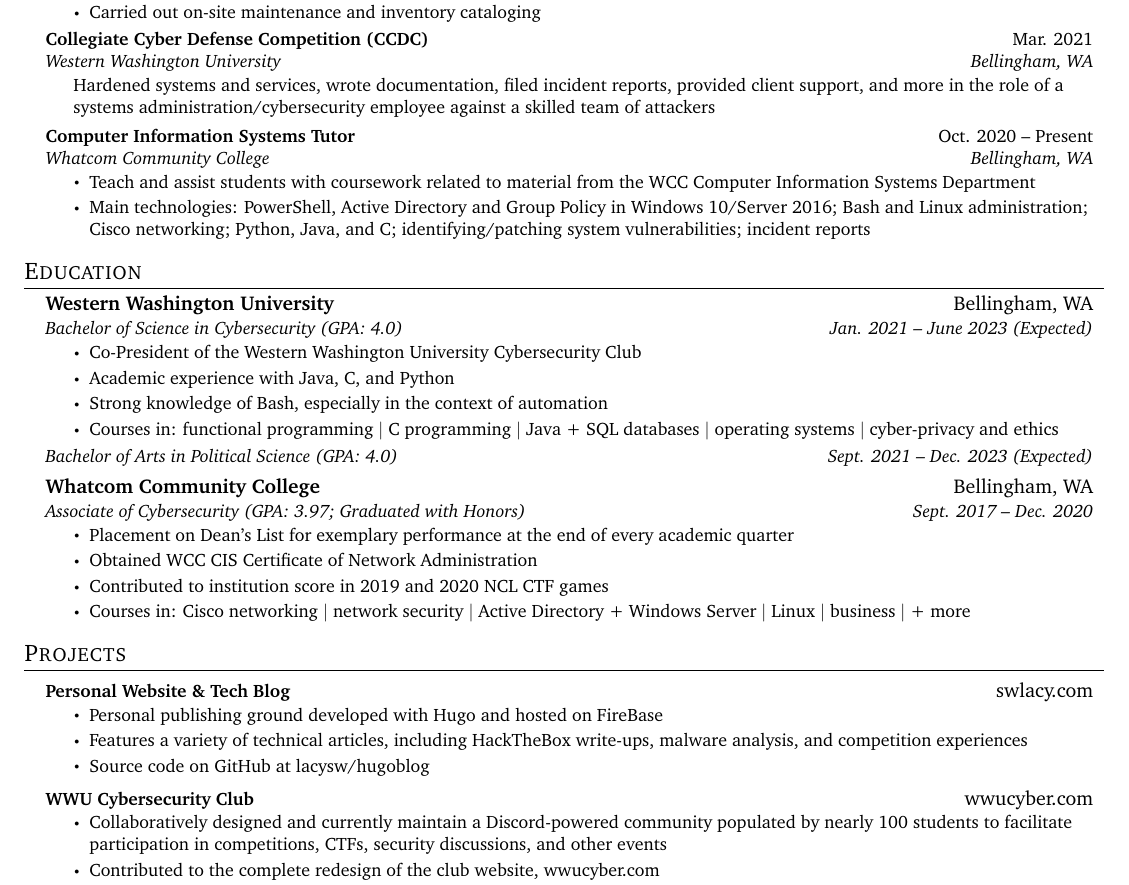
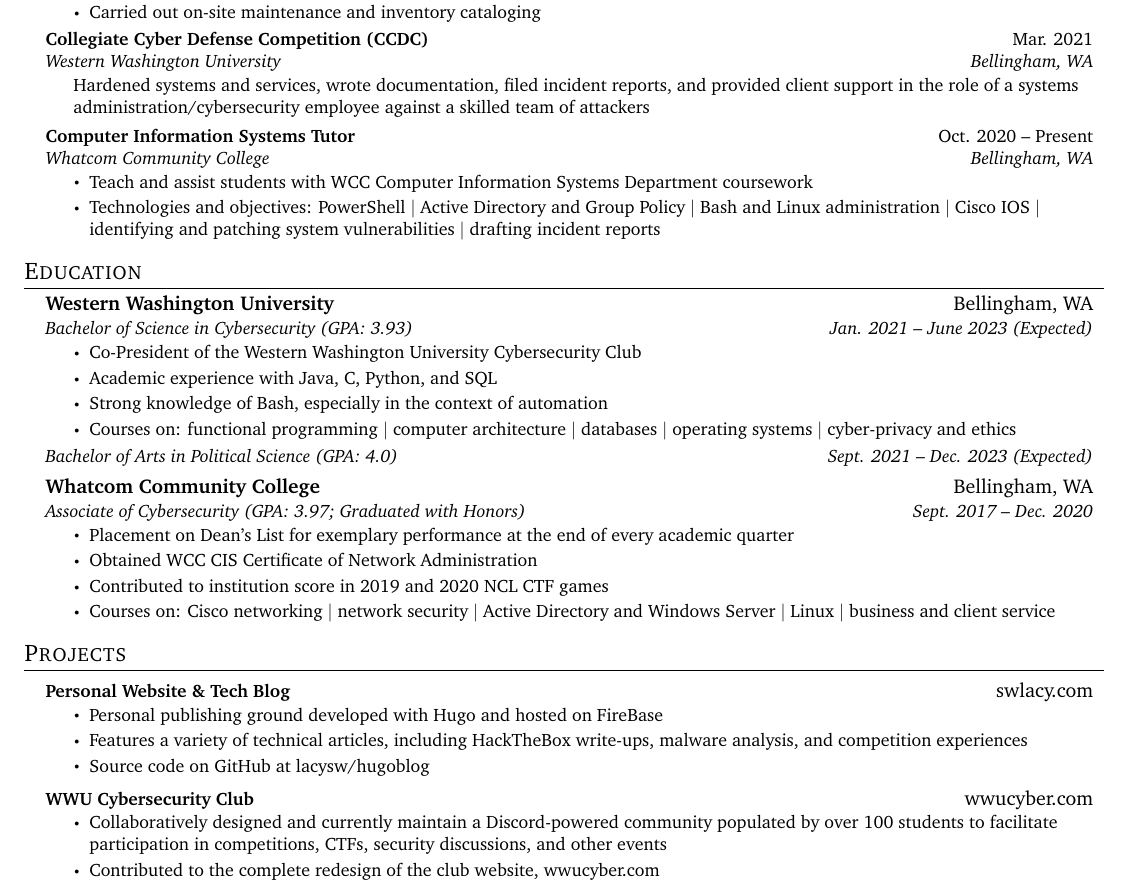
Before and after one commit to swlacy/resume, a LaTeX CV (resume.tex): part of the page, cut so that both start at the same text. Compiled offline with pdfLaTeX.

Commit message:
Update resume.tex

```diff
--- a/resume.tex
+++ b/resume.tex
@@ -136,7 +136,7 @@
 
       \setlength{\leftskip}{14pt}
 
-      \resumeItem{Hardened systems and services, wrote documentation, filed incident reports, provided client support, and more in the role of a systems administration/cybersecurity employee against a skilled team of attackers}
+      \resumeItem{Hardened systems and services, wrote documentation, filed incident reports, and provided client support in the role of a systems administration/cybersecurity employee against a skilled team of attackers}
 
       \setlength{\leftskip}{0pt}
 
@@ -144,8 +144,8 @@
       {Computer Information Systems Tutor}{Oct. 2020 -- Present}
       {Whatcom Community College}{Bellingham, WA}
       \resumeItemListStart
-        \resumeItem{Teach and assist students with coursework related to material from the WCC Computer Information Systems Department}
-        \resumeItem{Main technologies: PowerShell, Active Directory and Group Policy in Windows 10/Server 2016; Bash and Linux administration; Cisco networking; Python, Java, and C; identifying/patching system vulnerabilities; incident reports}
+        \resumeItem{Teach and assist students with WCC Computer Information Systems Department coursework}
+        \resumeItem{Technologies and objectives: PowerShell $|$ Active Directory and Group Policy $|$ Bash and Linux administration $|$ Cisco IOS $|$ identifying and patching system vulnerabilities $|$ drafting incident reports}
       \resumeItemListEnd
 
   \resumeSubHeadingListEnd
@@ -155,12 +155,12 @@
   \resumeSubHeadingListStart
     \resumeSubheading
       {Western Washington University}{Bellingham, WA}
-      {Bachelor of Science in Cybersecurity (GPA: 4.0)}{Jan. 2021 -- June 2023 (Expected)}
+      {Bachelor of Science in Cybersecurity (GPA: 3.93)}{Jan. 2021 -- June 2023 (Expected)}
       \resumeItemListStart
         \resumeItem{Co-President of the Western Washington University Cybersecurity Club}
-        \resumeItem{Academic experience with Java, C, and Python}
+        \resumeItem{Academic experience with Java, C, Python, and SQL}
         \resumeItem{Strong knowledge of Bash, especially in the context of automation}
-        \resumeItem{Courses in: functional programming $|$ C programming $|$ Java + SQL databases $|$ operating systems $|$ cyber-privacy and ethics}\vspace{-13pt}
+        \resumeItem{Courses on: functional programming $|$ computer architecture $|$ databases $|$ operating systems $|$ cyber-privacy and ethics}\vspace{-13pt}
       \resumeItemListEnd
 
     \resumeSubheading
@@ -173,7 +173,7 @@
         \resumeItem{Placement on Dean's List for exemplary performance at the end of every academic quarter}
         \resumeItem{Obtained WCC CIS Certificate of Network Administration}
         \resumeItem{Contributed to institution score in 2019 and 2020 NCL CTF games}
-        \resumeItem{Courses in: Cisco networking $|$ network security $|$ Active Directory + Windows Server $|$ Linux $|$ business $|$ + more}
+        \resumeItem{Courses on: Cisco networking $|$ network security $|$ Active Directory and Windows Server $|$ Linux $|$ business and client service}
       \resumeItemListEnd
   \resumeSubHeadingListEnd
 
@@ -190,7 +190,7 @@
       \resumeProjectHeading
           {\textbf{WWU Cybersecurity Club}}{\href{https://wwucyber.com}{wwucyber.com}}
           \resumeItemListStart
-            \resumeItem{Collaboratively designed and currently maintain a Discord-powered community populated by nearly 100 students to facilitate participation in competitions, CTFs, security discussions, and other events}
+            \resumeItem{Collaboratively designed and currently maintain a Discord-powered community populated by over 100 students to facilitate participation in competitions, CTFs, security discussions, and other events}
             \resumeItem{Contributed to the complete redesign of the club website, wwucyber.com}
             \resumeItem{Student event leader and community coordinator}
           \resumeItemListEnd
```
